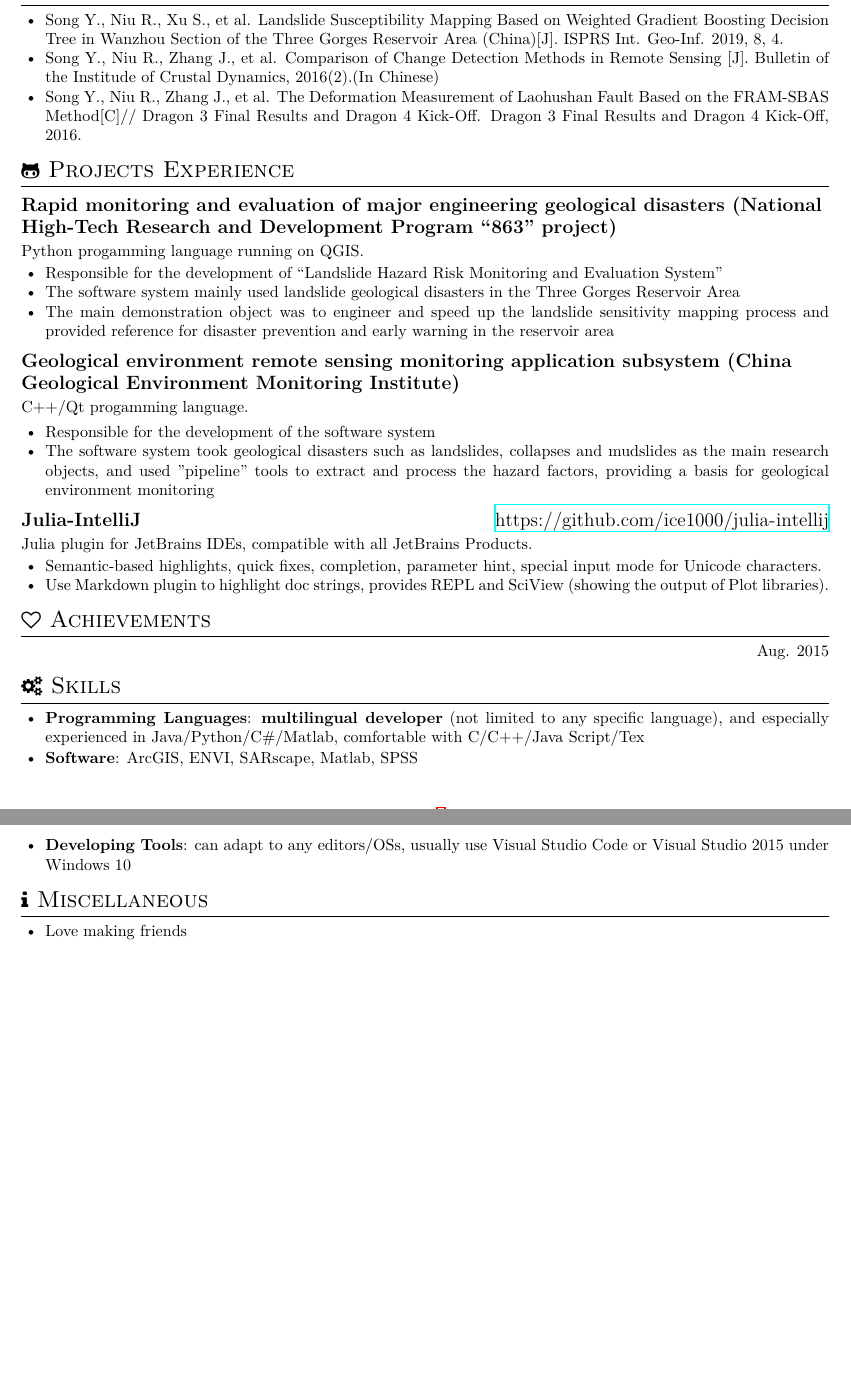
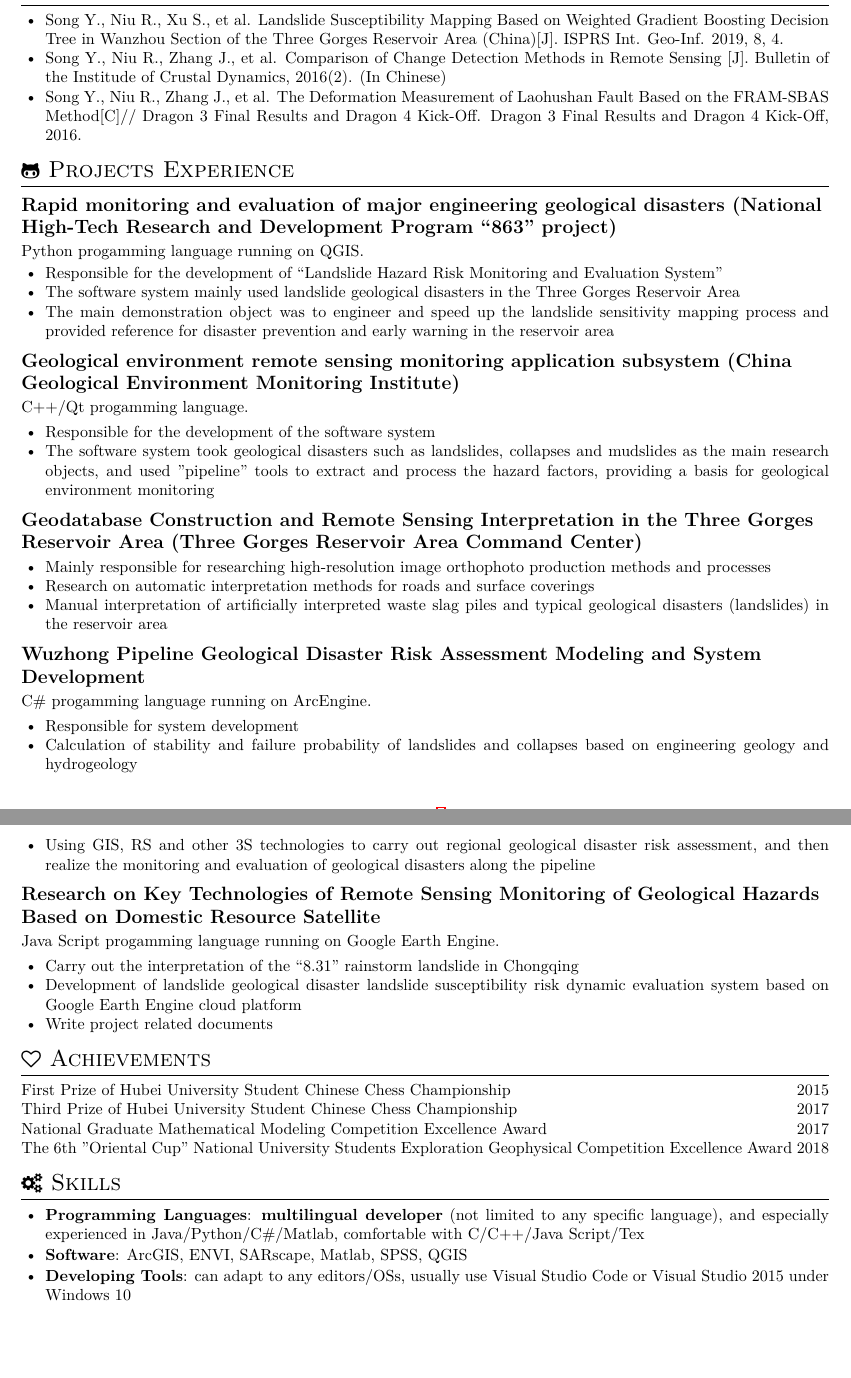
Before and after one commit to Yinghsusong/resume, a LaTeX CV (resume.tex): two parts of pages 1 and 2 of 2, joined at a grey line, cut so that both start at the same text. Compiled offline with XeLaTeX.

Commit message:
修成英文版

```diff
--- a/resume.tex
+++ b/resume.tex
@@ -66,13 +66,33 @@ C++/Qt progamming language.
   \item The software system took geological disasters such as landslides, collapses and mudslides as the main research objects, and used "pipeline" tools to extract and process the hazard factors, providing a basis for geological environment monitoring
 \end{itemize}
 
-\datedsubsection{\textbf{Julia-IntelliJ}}{\url{https://github.com/ice1000/julia-intellij}}
-Julia plugin for JetBrains IDEs, compatible with all JetBrains Products.
+\datedsubsection{\textbf{Geodatabase Construction and Remote Sensing Interpretation in the Three Gorges Reservoir Area (Three Gorges Reservoir Area Command Center)}}{}
+
 \begin{itemize}
-  \item Semantic-based highlights, quick fixes, completion, parameter hint, special input mode for Unicode characters.
-  \item Use Markdown plugin to highlight doc strings, provides REPL and SciView (showing the output of Plot libraries).
+  \item Mainly responsible for researching high-resolution image orthophoto production methods and processes
+  \item Research on automatic interpretation methods for roads and surface coverings
+  \item Manual interpretation of artificially interpreted waste slag piles and typical geological disasters (landslides) in the reservoir area
 \end{itemize}
 
+\datedsubsection{\textbf{Wuzhong Pipeline Geological Disaster Risk Assessment Modeling and System Development}}{}
+
+C\# progamming language running on ArcEngine.
+
+\begin{itemize}
+  \item Responsible for system development
+  \item Calculation of stability and failure probability of landslides and collapses based on engineering geology and hydrogeology
+  \item Using GIS, RS and other 3S technologies to carry out regional geological disaster risk assessment, and then realize the monitoring and evaluation of geological disasters along the pipeline
+\end{itemize}
+
+\datedsubsection{\textbf{Research on Key Technologies of Remote Sensing Monitoring of Geological Hazards Based on Domestic Resource Satellite}}{}
+
+Java Script progamming language running on Google Earth Engine.
+
+\begin{itemize}
+  \item Carry out the interpretation of the “8.31” rainstorm landslide in Chongqing
+  \item Development of landslide geological disaster landslide susceptibility risk dynamic evaluation system based on Google Earth Engine cloud platform
+  \item Write project related documents
+\end{itemize}
 % Reference Test
 %\datedsubsection{\textbf{Paper Title\cite{zaharia2012resilient}}}{May. 2015}
 %An xxx optimized for xxx\cite{verma2015large}
@@ -81,7 +101,10 @@ Julia plugin for JetBrains IDEs, compatible with all JetBrains Products.
 %\end{itemize}
 
 \section{\faHeartO\ Achievements}
-\datedline{}{Aug. 2015}
+\datedline{First Prize of Hubei University Student Chinese Chess Championship}{2015}
+\datedline{Third Prize of Hubei University Student Chinese Chess Championship}{2017}
+\datedline{National Graduate Mathematical Modeling Competition Excellence Award}{2017}
+\datedline{The 6th "Oriental Cup" National University Students Exploration Geophysical Competition Excellence Award}{2018}
 
 \section{\faCogs\ Skills}
 \begin{itemize}[parsep=0.25ex]
@@ -91,7 +114,7 @@ Julia plugin for JetBrains IDEs, compatible with all JetBrains Products.
     comfortable with C/C++/Java Script/Tex
 
   \item \textbf{Software}:
-    ArcGIS, ENVI, SARscape, Matlab, SPSS
+    ArcGIS, ENVI, SARscape, Matlab, SPSS, QGIS
 
   % platforms I am familiar with
   \item \textbf{Developing Tools}:
@@ -102,10 +125,10 @@ Julia plugin for JetBrains IDEs, compatible with all JetBrains Products.
 % \datedline{\textit{\nth{1} Prize}, Award on xxx }{Jun. 2013}
 % \datedline{Other awards}{2015}
 
-\section{\faInfo\ Miscellaneous}
-\begin{itemize}[parsep=0.25ex]
-  \item Love making friends
-\end{itemize}
+% \section{\faInfo\ Miscellaneous}
+% \begin{itemize}[parsep=0.25ex]
+%   \item Love making friends
+% \end{itemize}
 
 %% Reference
 %\newpage
```
Also changed, not shown: resume.pdf, resume.tex (2 more changed lines), 1 other file.
